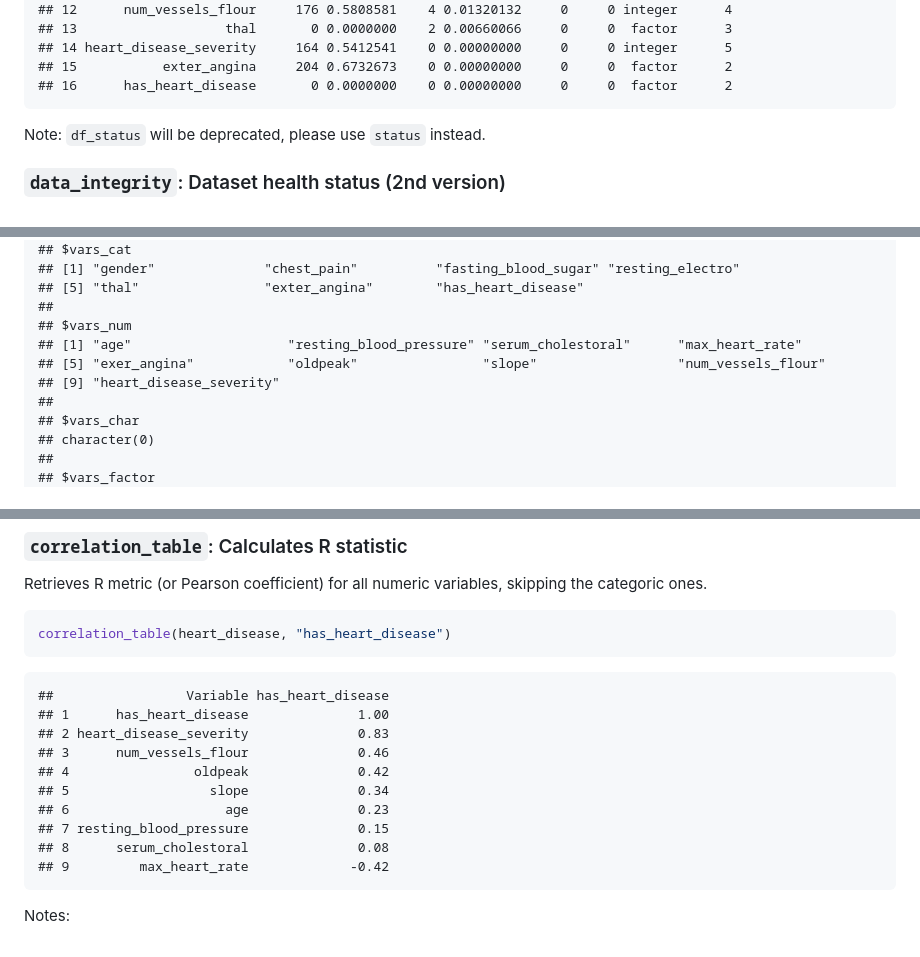
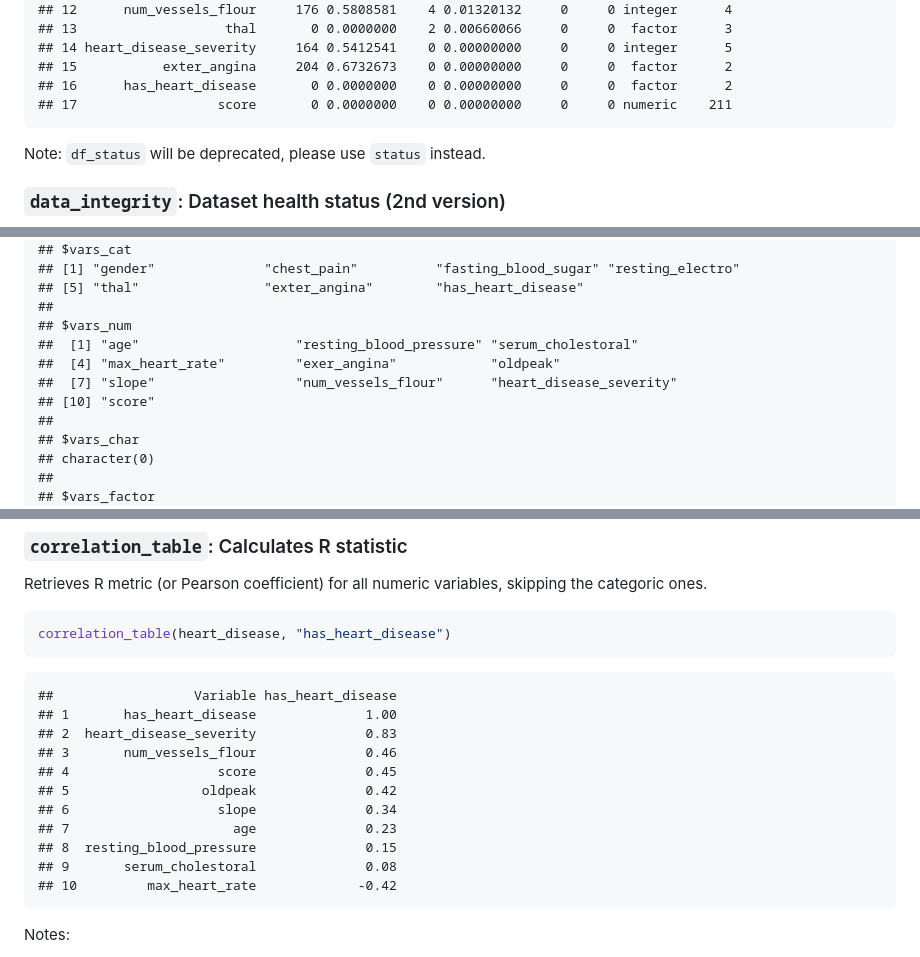
Before and after one commit to pablo14/funModeling, a Markdown page: README.md, 3 parts joined by grey strips. GitHub-like rendering.

````diff
--- a/README.md
+++ b/README.md
@@ -69,6 +69,7 @@ status(heart_disease)
 ## 14 heart_disease_severity     164 0.5412541    0 0.00000000     0     0 integer      5
 ## 15           exter_angina     204 0.6732673    0 0.00000000     0     0  factor      2
 ## 16      has_heart_disease       0 0.0000000    0 0.00000000     0     0  factor      2
+## 17                  score       0 0.0000000    0 0.00000000     0     0 numeric    211
 ```
 
 Note: `df_status` will be deprecated, please use `status` instead.
@@ -127,9 +128,10 @@ print(di)
 ## [5] "thal"                "exter_angina"        "has_heart_disease"
 ##
 ## $vars_num
-## [1] "age"                    "resting_blood_pressure" "serum_cholestoral"      "max_heart_rate"
-## [5] "exer_angina"            "oldpeak"                "slope"                  "num_vessels_flour"
-## [9] "heart_disease_severity"
+##  [1] "age"                    "resting_blood_pressure" "serum_cholestoral"
+##  [4] "max_heart_rate"         "exer_angina"            "oldpeak"
+##  [7] "slope"                  "num_vessels_flour"      "heart_disease_severity"
+## [10] "score"
 ##
 ## $vars_char
 ## character(0)
@@ -266,16 +281,17 @@ correlation_table(heart_disease, "has_heart_disease")
 ```
 
 ```
-##                 Variable has_heart_disease
-## 1      has_heart_disease              1.00
-## 2 heart_disease_severity              0.83
-## 3      num_vessels_flour              0.46
-## 4                oldpeak              0.42
-## 5                  slope              0.34
-## 6                    age              0.23
-## 7 resting_blood_pressure              0.15
-## 8      serum_cholestoral              0.08
-## 9         max_heart_rate             -0.42
+##                  Variable has_heart_disease
+## 1       has_heart_disease              1.00
+## 2  heart_disease_severity              0.83
+## 3       num_vessels_flour              0.46
+## 4                   score              0.45
+## 5                 oldpeak              0.42
+## 6                   slope              0.34
+## 7                     age              0.23
+## 8  resting_blood_pressure              0.15
+## 9       serum_cholestoral              0.08
+## 10         max_heart_rate             -0.42
 ```
 
 Notes:
````
Also changed, not shown: other parts of README.md (+43 -29 lines), man/figures/README-unnamed-chunk-3-1.png, 16 other files.
